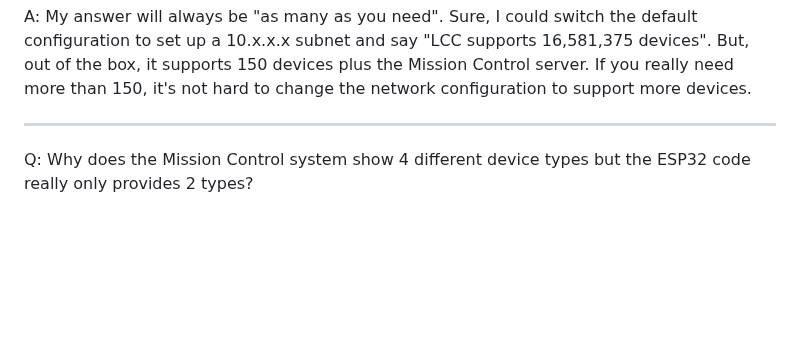
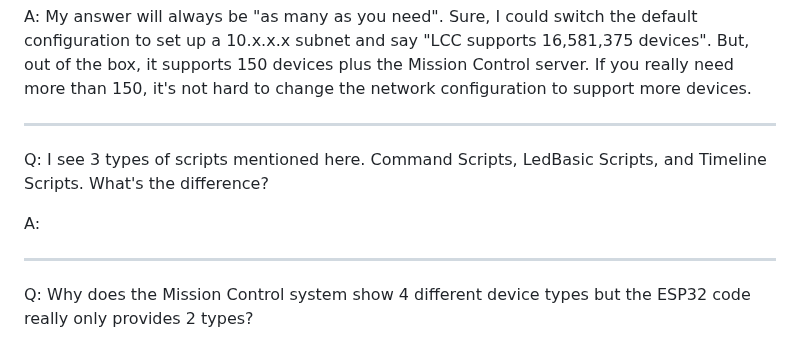
Before and after one commit to larry-athey/larrys-cmd-ctrl, a Markdown page: Instructions/FAQ.md, the part around the change. GitHub-like rendering; blank space fills up the shorter version.

```diff
--- a/Instructions/FAQ.md
+++ b/Instructions/FAQ.md
@@ -15,6 +15,12 @@ A: That's easy, three words. **ZERO SECURITY MECHANISMS!** This is why everythin
 Q: How many devices does this system support? I see that WCC claims 10,000 devices.
 
 A: My answer will always be "as many as you need". Sure, I could switch the default configuration to set up a 10.x.x.x subnet and say "LCC supports 16,581,375 devices". But, out of the box, it supports 150 devices plus the Mission Control server. If you really need more than 150, it's not hard to change the network configuration to support more devices.
+
+---
+
+Q: I see 3 types of scripts mentioned here. Command Scripts, LedBasic Scripts, and Timeline Scripts. What's the difference?
+
+A:
 
 ---
 
```
